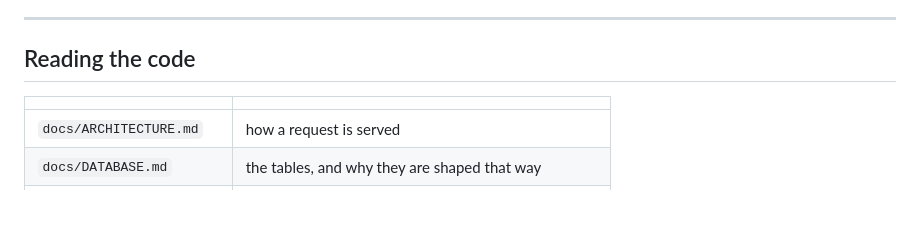
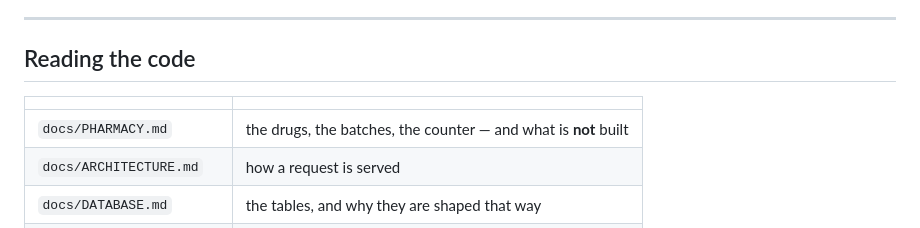
Before and after one commit to iMplementCode/myHealth, a Markdown page: README.md, the part around the change. Drawn GitHub-style; blank space fills up the shorter version.

```diff
--- a/README.md
+++ b/README.md
@@ -94,6 +94,7 @@ change reaches every site without anybody logging in to a server.
 
 | | |
 |---|---|
+| `docs/PHARMACY.md` | the drugs, the batches, the counter — and what is **not** built |
 | `docs/ARCHITECTURE.md` | how a request is served |
 | `docs/DATABASE.md` | the tables, and why they are shaped that way |
 | `docs/SECURITY.md` | every control, and the passes that tried to break them |
```
Also changed, not shown: docs/PHARMACY.md (added, +145 -0 lines).
